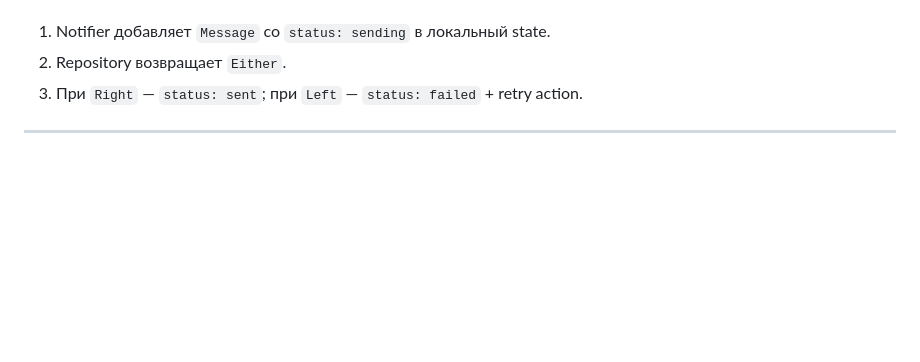
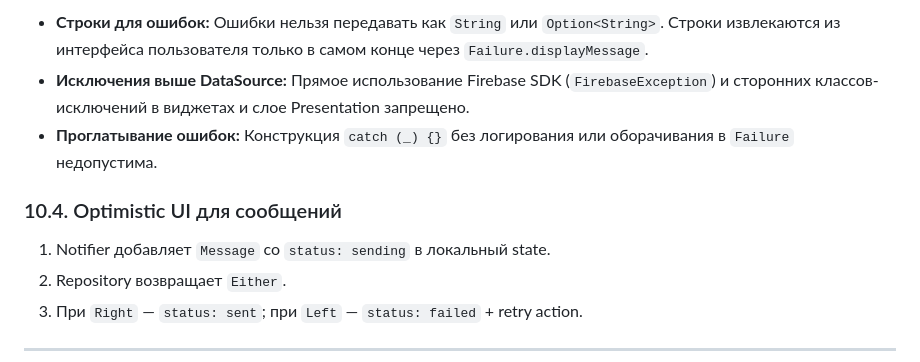
Before and after one commit to andrprg/flutter_echat, a Markdown page: docs/architecture_echat.md, the part around one of its changes. Rendered like a GitHub page; blank space fills up the shorter version.

```diff
--- a/docs/architecture_echat.md
+++ b/docs/architecture_echat.md
@@ -1413,3 +1470,8 @@ ChatListView.onChatTap(id)                    # DUMB (подпапка chat_list
+- **Строки для ошибок:** Ошибки нельзя передавать как `String` или `Option<String>`. Строки извлекаются из интерфейса пользователя только в самом конце через `Failure.displayMessage`.
+- **Исключения выше DataSource:** Прямое использование Firebase SDK (`FirebaseException`) и сторонних классов-исключений в виджетах и слое Presentation запрещено.
+- **Проглатывание ошибок:** Конструкция `catch (_) {}` без логирования или оборачивания в `Failure` недопустима.
+
+### 10.4. Optimistic UI для сообщений
 
 1. Notifier добавляет `Message` со `status: sending` в локальный state.
 2. Repository возвращает `Either`.
```
Also changed, not shown: other parts of docs/architecture_echat.md (+68 -11 lines), docs/roadmap.md (+5 -5 lines).
